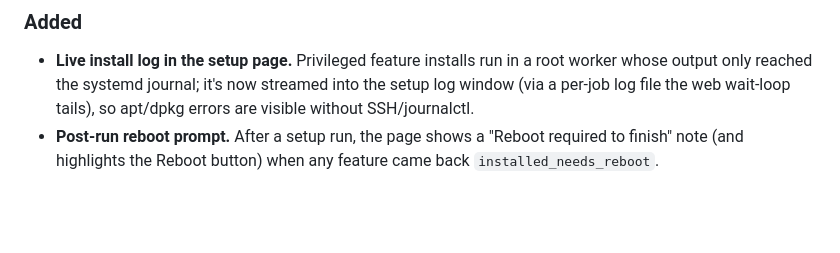
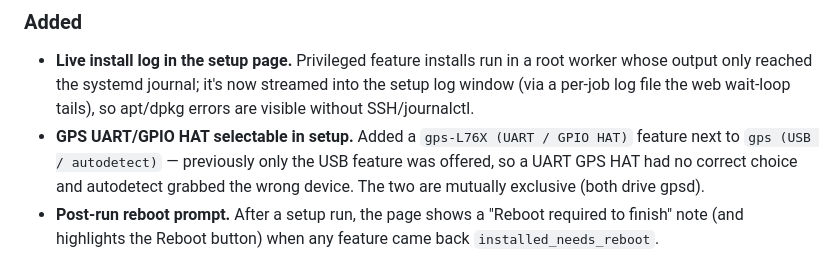
Before and after one commit to w4mhi/oasis, a Markdown page: CHANGELOG.md, the part around the change. Rendered like a GitHub page; blank space fills up the shorter version.

Commit message:
docs: changelog for gps-L76X setup feature

```diff
--- a/CHANGELOG.md
+++ b/CHANGELOG.md
@@ -15,6 +15,10 @@ standard from 3.0.0 on.
   root worker whose output only reached the systemd journal; it's now streamed
   into the setup log window (via a per-job log file the web wait-loop tails), so
   apt/dpkg errors are visible without SSH/journalctl.
+- **GPS UART/GPIO HAT selectable in setup.** Added a `gps-L76X (UART / GPIO HAT)`
+  feature next to `gps (USB / autodetect)` — previously only the USB feature was
+  offered, so a UART GPS HAT had no correct choice and autodetect grabbed the
+  wrong device. The two are mutually exclusive (both drive gpsd).
 - **Post-run reboot prompt.** After a setup run, the page shows a "Reboot
   required to finish" note (and highlights the Reboot button) when any feature
   came back `installed_needs_reboot`.
```
